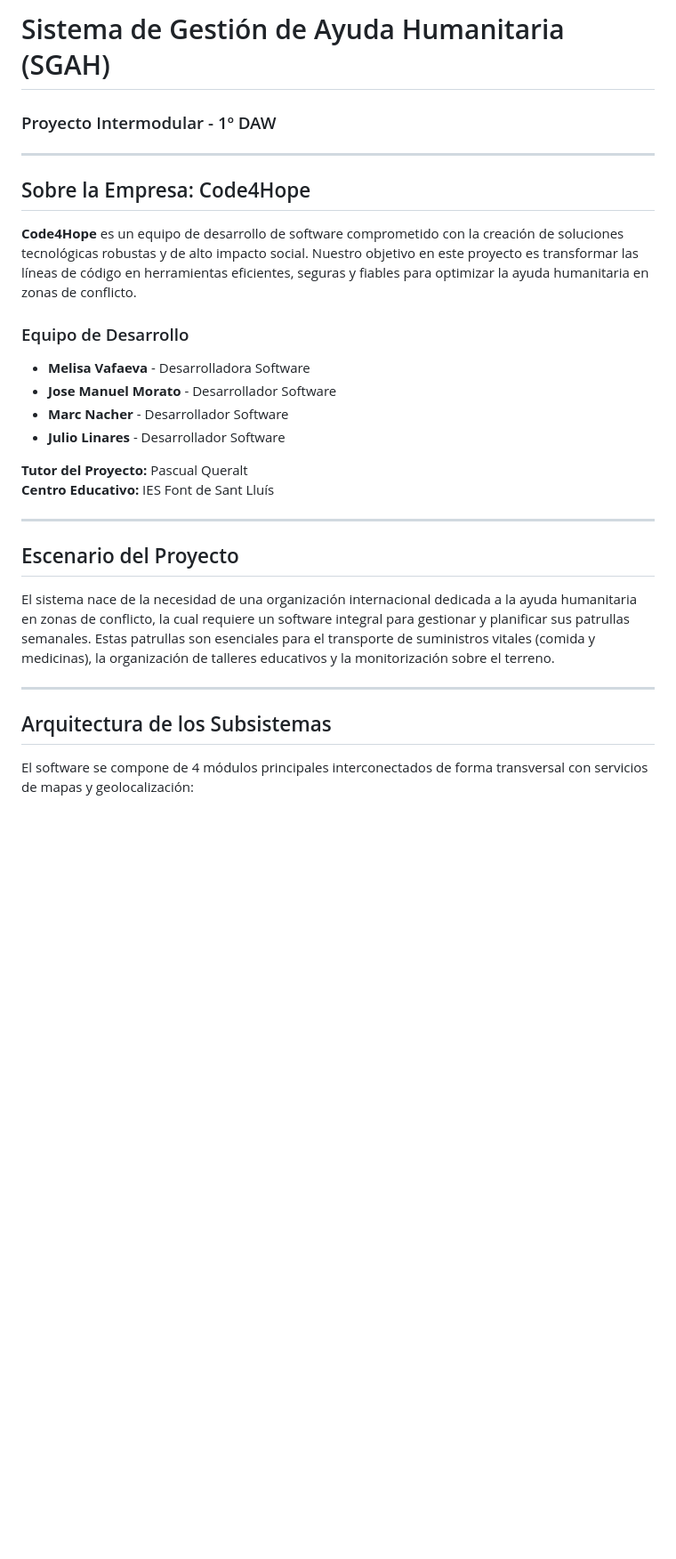
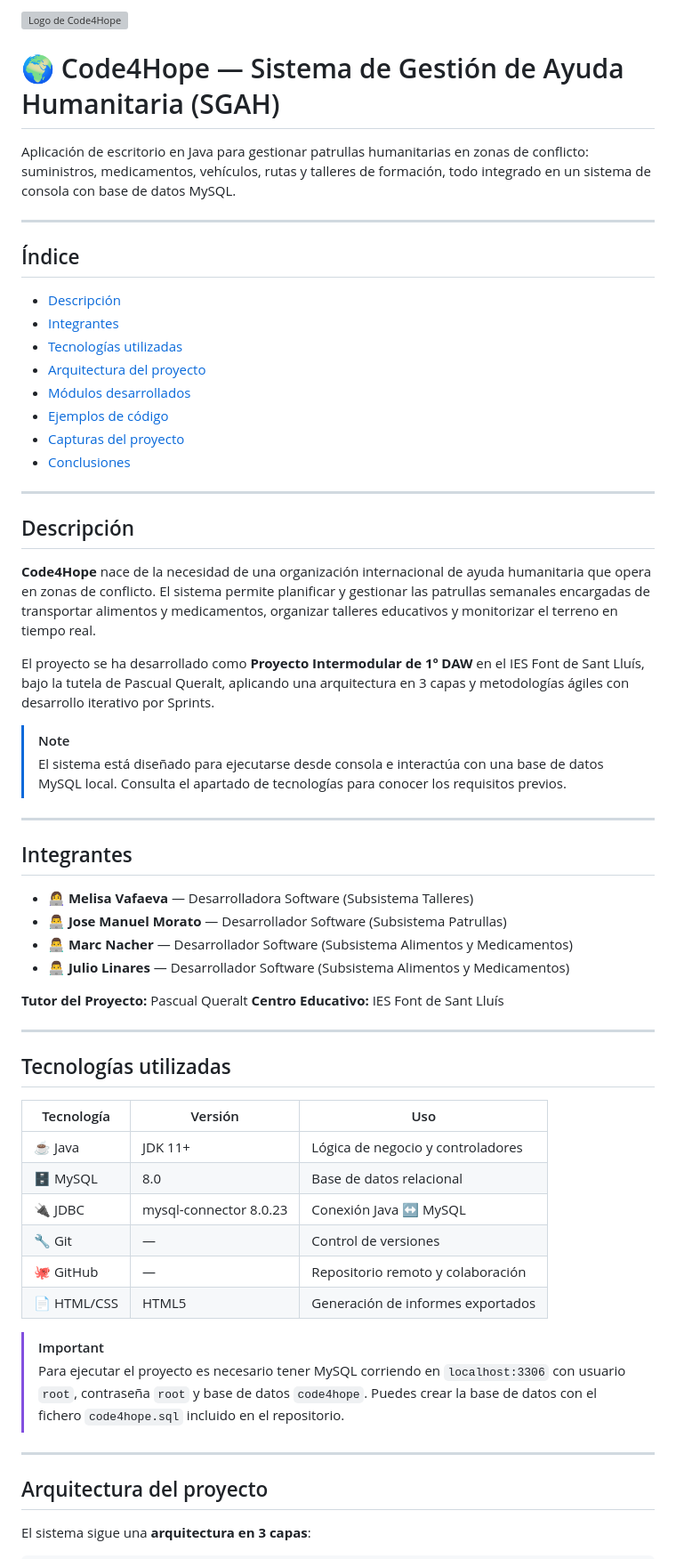
Before and after one commit to meli450/code4hope, a Markdown page: README.md, the part around one of its changes. Shown at 89% size. GitHub-like rendering; blank space fills up the shorter version; grey boxes are pictures that could not be loaded.

```diff
--- a/README.md
+++ b/README.md
@@ -1,30 +1,64 @@
-# Sistema de Gestión de Ayuda Humanitaria (SGAH)
-### Proyecto Intermodular - 1º DAW
+![Logo de Code4Hope](img/logo.png)
+
+# 🌍 Code4Hope — Sistema de Gestión de Ayuda Humanitaria (SGAH)
+
+Aplicación de escritorio en Java para gestionar patrullas humanitarias en zonas de conflicto: suministros, medicamentos, vehículos, rutas y talleres de formación, todo integrado en un sistema de consola con base de datos MySQL.
 
 ---
 
-## Sobre la Empresa: Code4Hope
+## Índice
 
-**Code4Hope** es un equipo de desarrollo de software comprometido con la creación de soluciones tecnológicas robustas y de alto impacto social. Nuestro objetivo en este proyecto es transformar las líneas de código en herramientas eficientes, seguras y fiables para optimizar la ayuda humanitaria en zonas de conflicto.
+- [Descripción](#descripción)
+- [Integrantes](#integrantes)
+- [Tecnologías utilizadas](#tecnologías-utilizadas)
+- [Arquitectura del proyecto](#arquitectura-del-proyecto)
+- [Módulos desarrollados](#módulos-desarrollados)
+- [Ejemplos de código](#ejemplos-de-código)
+- [Capturas del proyecto](#capturas-del-proyecto)
+- [Conclusiones](#conclusiones)
 
-### Equipo de Desarrollo
-* **Melisa Vafaeva** - Desarrolladora Software
-* **Jose Manuel Morato** - Desarrollador Software
-* **Marc Nacher** - Desarrollador Software
-* **Julio Linares** - Desarrollador Software
+---
+
+## Descripción
+
+**Code4Hope** nace de la necesidad de una organización internacional de ayuda humanitaria que opera en zonas de conflicto. El sistema permite planificar y gestionar las patrullas semanales encargadas de transportar alimentos y medicamentos, organizar talleres educativos y monitorizar el terreno en tiempo real.
+
+El proyecto se ha desarrollado como **Proyecto Intermodular de 1º DAW** en el IES Font de Sant Lluís, bajo la tutela de Pascual Queralt, aplicando una arquitectura en 3 capas y metodologías ágiles con desarrollo iterativo por Sprints.
+
+> [!NOTE]
+> El sistema está diseñado para ejecutarse desde consola e interactúa con una base de datos MySQL local. Consulta el apartado de tecnologías para conocer los requisitos previos.
+
+---
+
+## Integrantes
+
+- 👩‍💻 **Melisa Vafaeva** — Desarrolladora Software (Subsistema Talleres)
+- 👨‍💻 **Jose Manuel Morato** — Desarrollador Software (Subsistema Patrullas)
+- 👨‍💻 **Marc Nacher** — Desarrollador Software (Subsistema Alimentos y Medicamentos)
+- 👨‍💻 **Julio Linares** — Desarrollador Software (Subsistema Alimentos y Medicamentos)
 
 **Tutor del Proyecto:** Pascual Queralt
 **Centro Educativo:** IES Font de Sant Lluís
 
 ---
 
-## Escenario del Proyecto
+## Tecnologías utilizadas
 
-El sistema nace de la necesidad de una organización internacional dedicada a la ayuda humanitaria en zonas de conflicto, la cual requiere un software integral para gestionar y planificar sus patrullas semanales. Estas patrullas son esenciales para el transporte de suministros vitales (comida y medicinas), la organización de talleres educativos y la monitorización sobre el terreno.
+| Tecnología | Versión | Uso |
+|---|---|---|
+| ☕ Java | JDK 11+ | Lógica de negocio y controladores |
+| 🗄️ MySQL | 8.0 | Base de datos relacional |
+| 🔌 JDBC | mysql-connector 8.0.23 | Conexión Java ↔ MySQL |
+| 🔧 Git | — | Control de versiones |
+| 🐙 GitHub | — | Repositorio remoto y colaboración |
+| 📄 HTML/CSS | HTML5 | Generación de informes exportados |
+
+> [!IMPORTANT]
+> Para ejecutar el proyecto es necesario tener MySQL corriendo en `localhost:3306` con usuario `root`, contraseña `root` y base de datos `code4hope`. Puedes crear la base de datos con el fichero `code4hope.sql` incluido en el repositorio.
 
 ---
 
-## Arquitectura de los Subsistemas
+## Arquitectura del proyecto
 
-El software se compone de 4 módulos principales interconectados de forma transversal con servicios de mapas y geolocalización:
+El sistema sigue una **arquitectura en 3 capas**:
 
```
Also changed, not shown: other parts of README.md (+188 -29 lines).
